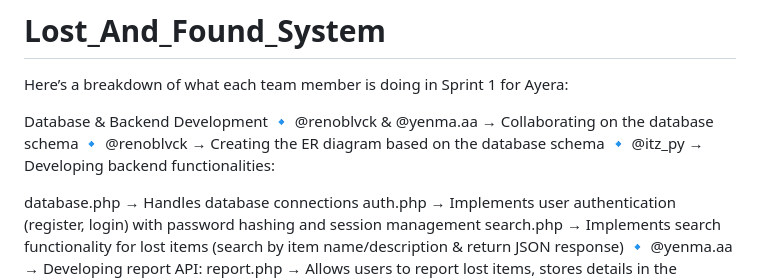
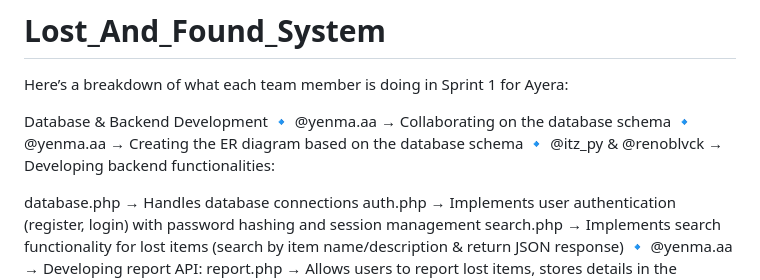
Before and after one commit to Nanajoa/Lost_And_Found_System, a Markdown page: README.md, the part around the change. Rendered like a GitHub page.

```diff
--- a/README.md
+++ b/README.md
@@ -2,9 +2,9 @@
 Here’s a breakdown of what each team member is doing in Sprint 1 for Ayera:
 
 Database & Backend Development
-🔹 @renoblvck & @yenma.aa → Collaborating on the database schema
-🔹 @renoblvck → Creating the ER diagram based on the database schema
-🔹 @itz_py → Developing backend functionalities:
+🔹 @yenma.aa → Collaborating on the database schema
+🔹 @yenma.aa → Creating the ER diagram based on the database schema
+🔹 @itz_py & @renoblvck → Developing backend functionalities:
 
 database.php → Handles database connections
 auth.php → Implements user authentication (register, login) with password hashing and session management
```
